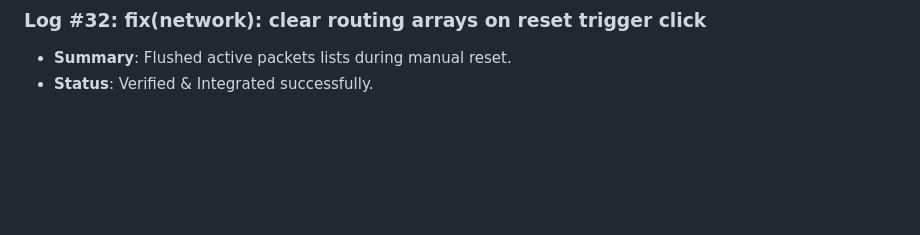
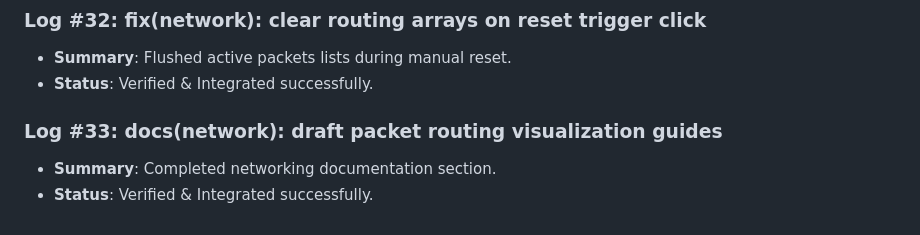
Before and after one commit to D5BU/ComputeXplain, a Markdown page: DEVELOPMENT.md, the part around the change. Rendered like a GitHub page; blank space fills up the shorter version.

Commit message:
docs(network): draft packet routing visualization guides (#33)

```diff
--- a/DEVELOPMENT.md
+++ b/DEVELOPMENT.md
@@ -97,3 +97,7 @@ This document tracks the incremental building steps, unit tests, and performance
 ### Log #32: fix(network): clear routing arrays on reset trigger click
 - **Summary**: Flushed active packets lists during manual reset.
 - **Status**: Verified & Integrated successfully.
+
+### Log #33: docs(network): draft packet routing visualization guides
+- **Summary**: Completed networking documentation section.
+- **Status**: Verified & Integrated successfully.
```
